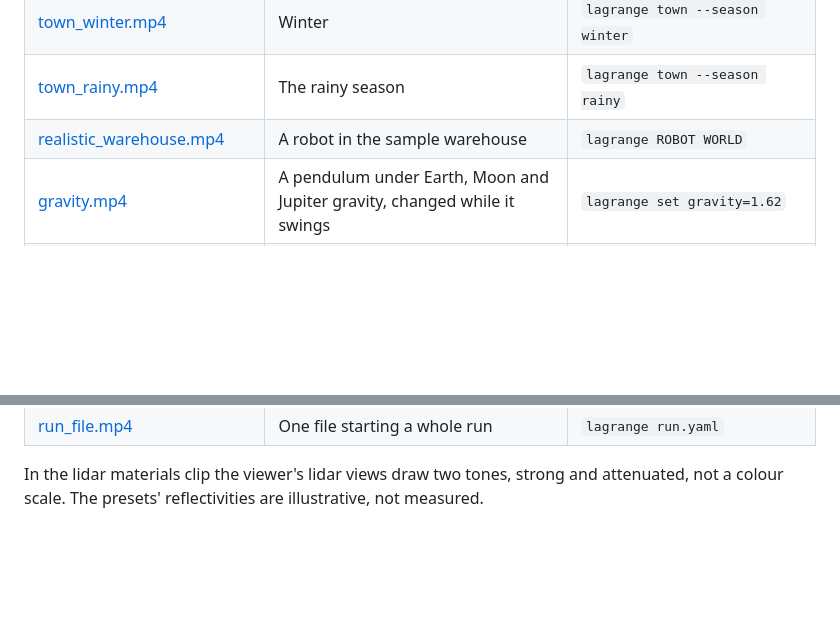
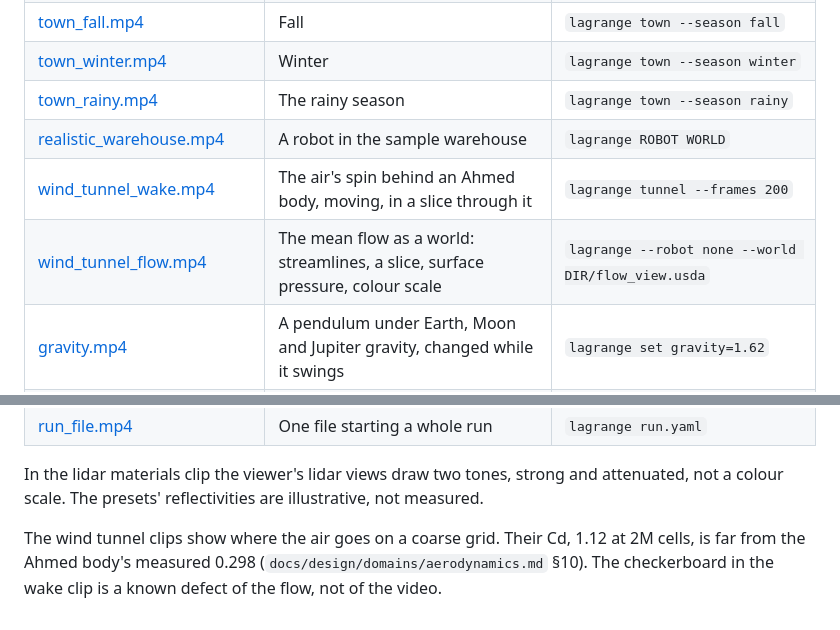
Before and after one commit to Open-Physical-Systems/Lagrange, a Markdown page: docs/videos/README.md, 2 parts joined by grey strips. GitHub-like rendering; blank space fills up the shorter version.

```diff
--- a/docs/videos/README.md
+++ b/docs/videos/README.md
@@ -17,6 +17,8 @@ Iris Xe, about 12 minutes for all).
 | [town_winter.mp4](town_winter.mp4) | Winter | `lagrange town --season winter` |
 | [town_rainy.mp4](town_rainy.mp4) | The rainy season | `lagrange town --season rainy` |
 | [realistic_warehouse.mp4](realistic_warehouse.mp4) | A robot in the sample warehouse | `lagrange ROBOT WORLD` |
+| [wind_tunnel_wake.mp4](wind_tunnel_wake.mp4) | The air's spin behind an Ahmed body, moving, in a slice through it | `lagrange tunnel --frames 200` |
+| [wind_tunnel_flow.mp4](wind_tunnel_flow.mp4) | The mean flow as a world: streamlines, a slice, surface pressure, colour scale | `lagrange --robot none --world DIR/flow_view.usda` |
 | [gravity.mp4](gravity.mp4) | A pendulum under Earth, Moon and Jupiter gravity, changed while it swings | `lagrange set gravity=1.62` |
 | [wind.mp4](wind.mp4) | A hovering quadcopter leaning into 6 and 14 m/s of wind, and calm again | `lagrange set wind_speed=6 wind_from=270` |
 | [plugin.mp4](plugin.mp4) | A time-of-flight sensor from a shared library, its range on the scope | `--plugin lagrange_tof` |
@@ -32,3 +34,5 @@ Iris Xe, about 12 minutes for all).
 
 In the lidar materials clip the viewer's lidar views draw two tones, strong and attenuated, not a
 colour scale. The presets' reflectivities are illustrative, not measured.
+
+The wind tunnel clips show where the air goes on a coarse grid. Their Cd, 1.12 at 2M cells, is far from the Ahmed body's measured 0.298 (`docs/design/domains/aerodynamics.md` §10). The checkerboard in the wake clip is a known defect of the flow, not of the video.
```
Also changed, not shown: README.md (+15 -1 lines), docs/imgs/wind-tunnel-wake.gif (added), 4 other files.
